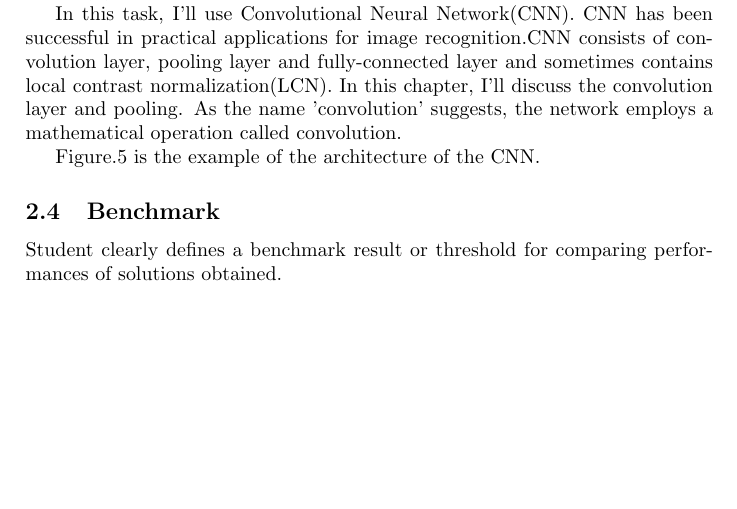
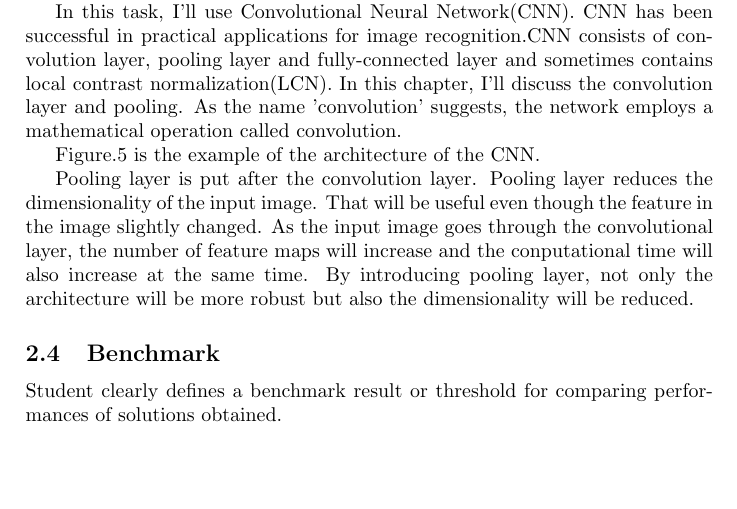
Before and after one commit to RyosukeHonda/Machine-Learning-ND, a LaTeX document (Project5/Tex file/capstone.tex): part of page 3 of 7 before the commit and part of page 3 of 8 after it, cut so that both start at the same text, the shorter picture padded with empty space. Compiled offline with pdfLaTeX.

Commit message:
add the explanation of pooling

```diff
--- a/Project5/Tex file/capstone.tex
+++ b/Project5/Tex file/capstone.tex
@@ -113,3 +113,4 @@ Figure.5 is the example of the architecture of the CNN.
 
 \end{figure}
 
+Pooling layer is put after the convolution layer. Pooling layer reduces the dimensionality of the input image. That will be useful even though the feature in the image slightly changed. As the input image goes through the convolutional layer, the number of feature maps will increase and the conputational time will also increase at the same time. By introducing pooling layer, not only the architecture will be more robust but also the dimensionality will be reduced.
@@ -116,3 +123,7 @@ Figure.5 is the example of the architecture of the CNN.
+	\end{center}
+	\label{fig:six}
+
+\end{figure}
 
 
 \subsection{Benchmark}
```
Also changed, not shown: Project5/Tex file/capstone.pdf, Project5/Tex file/capstone.tex (6 more changed lines), 3 other files.
